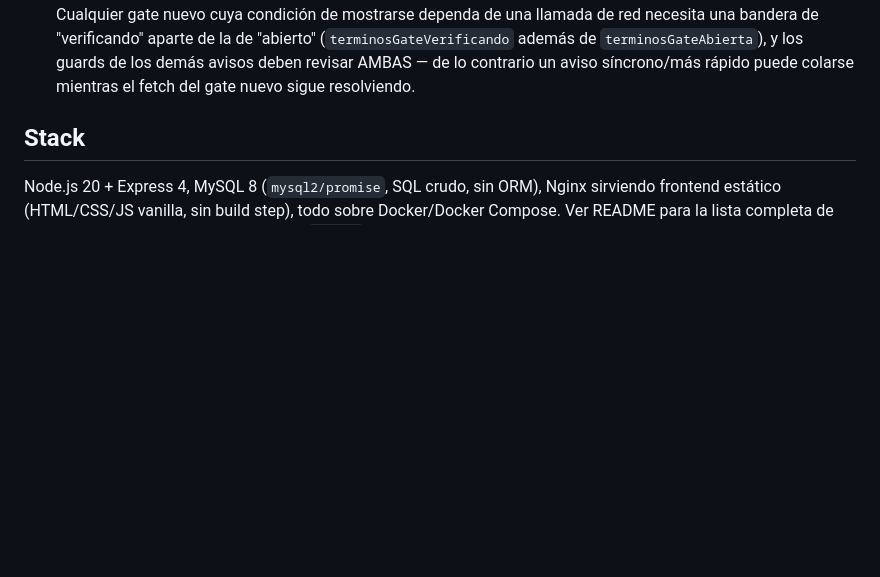
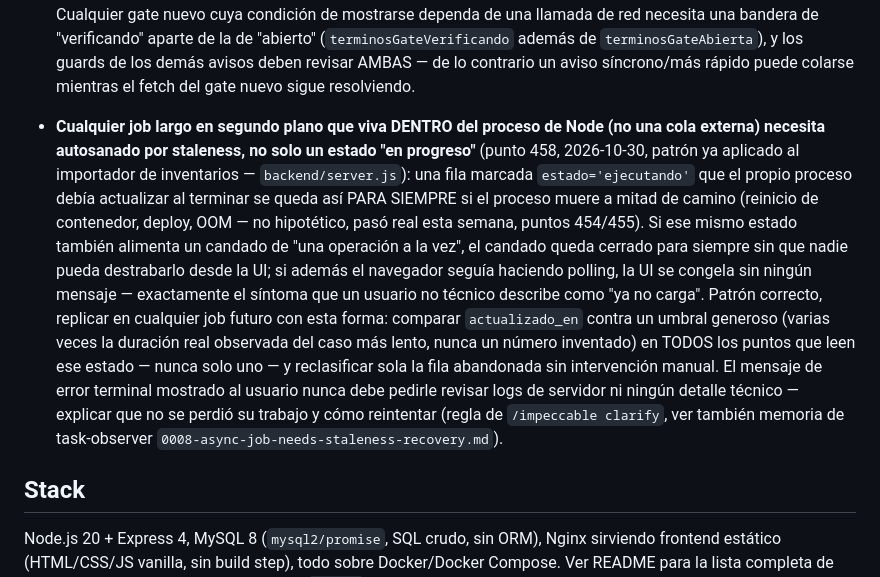
Before and after one commit to addv-prototipos/portal-multi, a Markdown page: CLAUDE.md, the part around the change. Drawn GitHub-style; blank space fills up the shorter version.

Commit message:
docs: gotcha persistente sobre autosanado de jobs en segundo plano (punto 458)
Regla reusable en CLAUDE.md: cualquier job largo que viva dentro del
proceso de Node necesita staleness-recovery en todos los puntos que
leen su estado, no solo un flag 'en progreso' que puede quedar huerfano
para siempre si el proceso muere a mitad de camino.

Co-Authored-By: Claude Sonnet 5 <noreply@anthropic.com>

```diff
--- a/CLAUDE.md
+++ b/CLAUDE.md
@@ -1761,6 +1761,28 @@ usado en todo este repo hasta hoy) cuenta como prueba de
   guards de los demás avisos deben revisar AMBAS — de lo contrario un
   aviso síncrono/más rápido puede colarse mientras el fetch del gate
   nuevo sigue resolviendo.
+- **Cualquier job largo en segundo plano que viva DENTRO del proceso de
+  Node (no una cola externa) necesita autosanado por staleness, no solo
+  un estado "en progreso"** (punto 458, 2026-10-30, patrón ya aplicado al
+  importador de inventarios — `backend/server.js`): una fila marcada
+  `estado='ejecutando'` que el propio proceso debía actualizar al
+  terminar se queda así PARA SIEMPRE si el proceso muere a mitad de
+  camino (reinicio de contenedor, deploy, OOM — no hipotético, pasó
+  real esta semana, puntos 454/455). Si ese mismo estado también
+  alimenta un candado de "una operación a la vez", el candado queda
+  cerrado para siempre sin que nadie pueda destrabarlo desde la UI; si
+  además el navegador seguía haciendo polling, la UI se congela sin
+  ningún mensaje — exactamente el síntoma que un usuario no técnico
+  describe como "ya no carga". Patrón correcto, replicar en cualquier
+  job futuro con esta forma: comparar `actualizado_en` contra un umbral
+  generoso (varias veces la duración real observada del caso más lento,
+  nunca un número inventado) en TODOS los puntos que leen ese estado —
+  nunca solo uno — y reclasificar sola la fila abandonada sin
+  intervención manual. El mensaje de error terminal mostrado al usuario
+  nunca debe pedirle revisar logs de servidor ni ningún detalle técnico
+  — explicar que no se perdió su trabajo y cómo reintentar (regla de
+  `/impeccable clarify`, ver también memoria de task-observer
+  `0008-async-job-needs-staleness-recovery.md`).
 
 ## Stack
 
```
